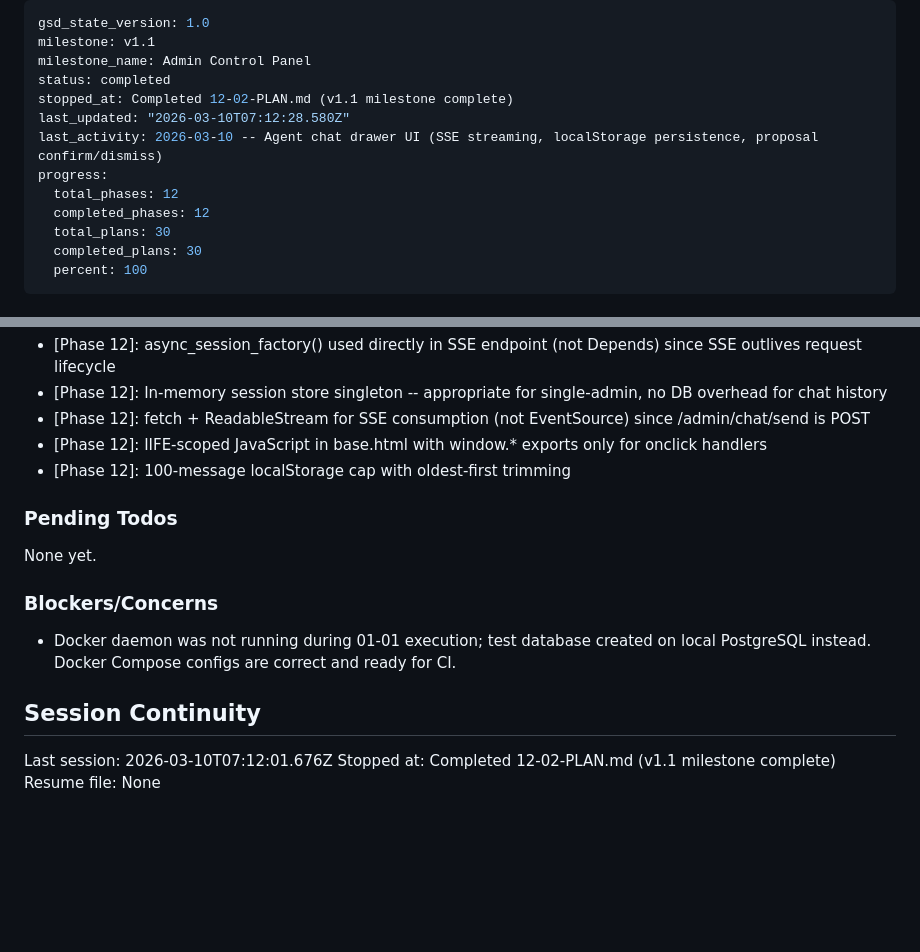
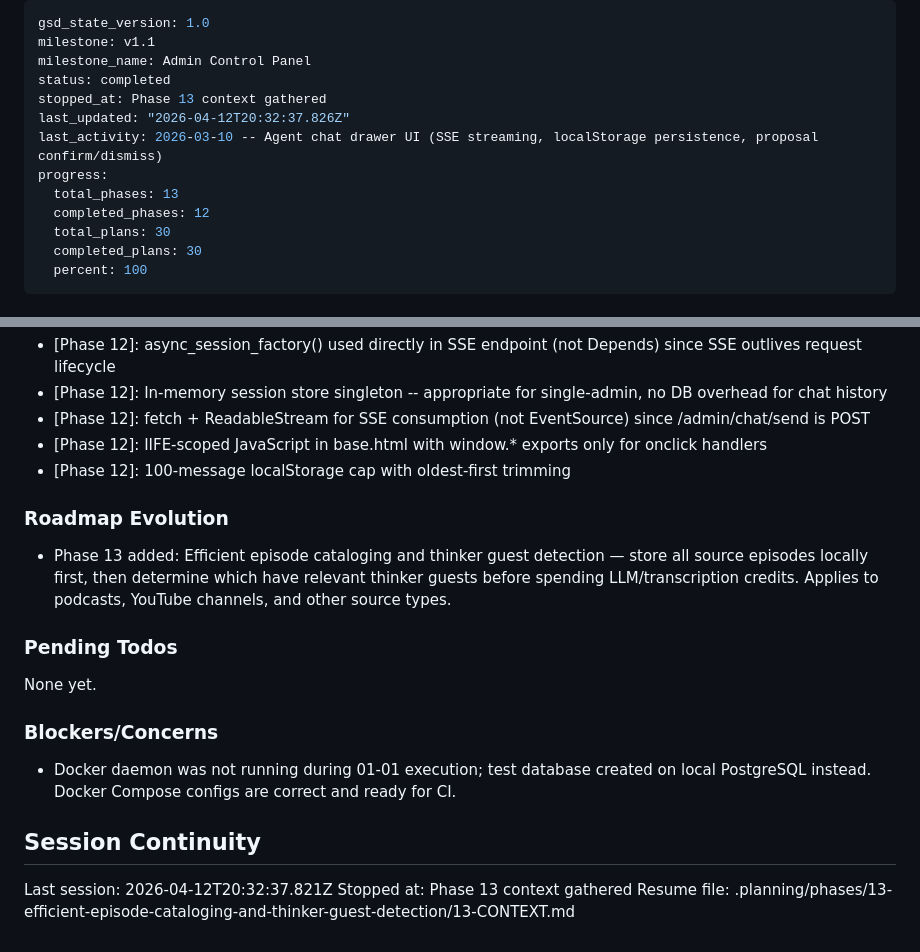
Before and after one commit to midlifedad/ThinkTank, a Markdown page: .planning/STATE.md, 2 parts joined by grey strips. Drawn GitHub-style; blank space fills up the shorter version.

Commit message:
docs(state): record phase 13 context session

```diff
--- a/.planning/STATE.md
+++ b/.planning/STATE.md
@@ -3,11 +3,11 @@ gsd_state_version: 1.0
 milestone: v1.1
 milestone_name: Admin Control Panel
 status: completed
-stopped_at: Completed 12-02-PLAN.md (v1.1 milestone complete)
-last_updated: "2026-03-10T07:12:28.580Z"
+stopped_at: Phase 13 context gathered
+last_updated: "2026-04-12T20:32:37.826Z"
 last_activity: 2026-03-10 -- Agent chat drawer UI (SSE streaming, localStorage persistence, proposal confirm/dismiss)
 progress:
-  total_phases: 12
+  total_phases: 13
   completed_phases: 12
   total_plans: 30
   completed_plans: 30
@@ -99,6 +101,10 @@ Recent decisions affecting current work:
 - [Phase 12]: IIFE-scoped JavaScript in base.html with window.* exports only for onclick handlers
 - [Phase 12]: 100-message localStorage cap with oldest-first trimming
 
+### Roadmap Evolution
+
+- Phase 13 added: Efficient episode cataloging and thinker guest detection — store all source episodes locally first, then determine which have relevant thinker guests before spending LLM/transcription credits. Applies to podcasts, YouTube channels, and other source types.
+
 ### Pending Todos
 
 None yet.
@@ -109,6 +115,6 @@ None yet.
 
 ## Session Continuity
 
-Last session: 2026-03-10T07:12:01.676Z
-Stopped at: Completed 12-02-PLAN.md (v1.1 milestone complete)
-Resume file: None
+Last session: 2026-04-12T20:32:37.821Z
+Stopped at: Phase 13 context gathered
+Resume file: .planning/phases/13-efficient-episode-cataloging-and-thinker-guest-detection/13-CONTEXT.md
```
Also changed, not shown: other parts of .planning/STATE.md (+2 -0 lines).
